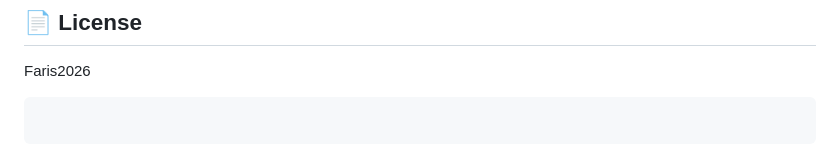
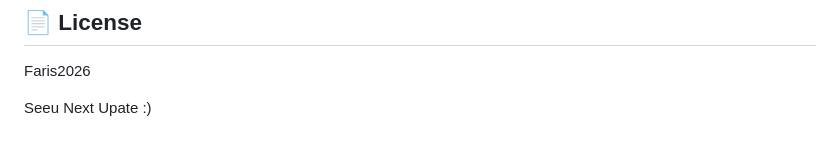
Before and after one commit to farisrasyids/status-video-optimizer, a Markdown page: README.md, the part around the change. GitHub-like rendering.

````diff
--- a/README.md
+++ b/README.md
@@ -130,6 +130,4 @@ flutter install
 
 Faris2026
 
-```
-
-```
+Seeu Next Upate :)
````
